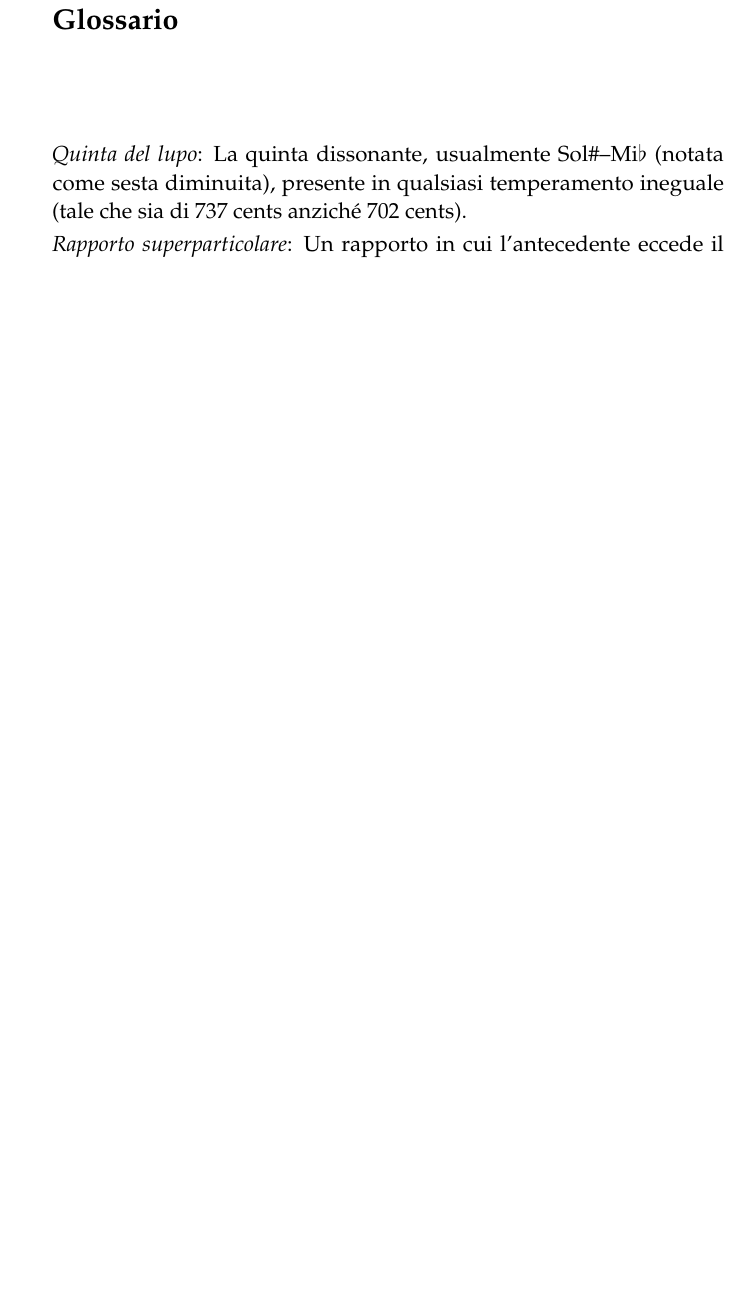
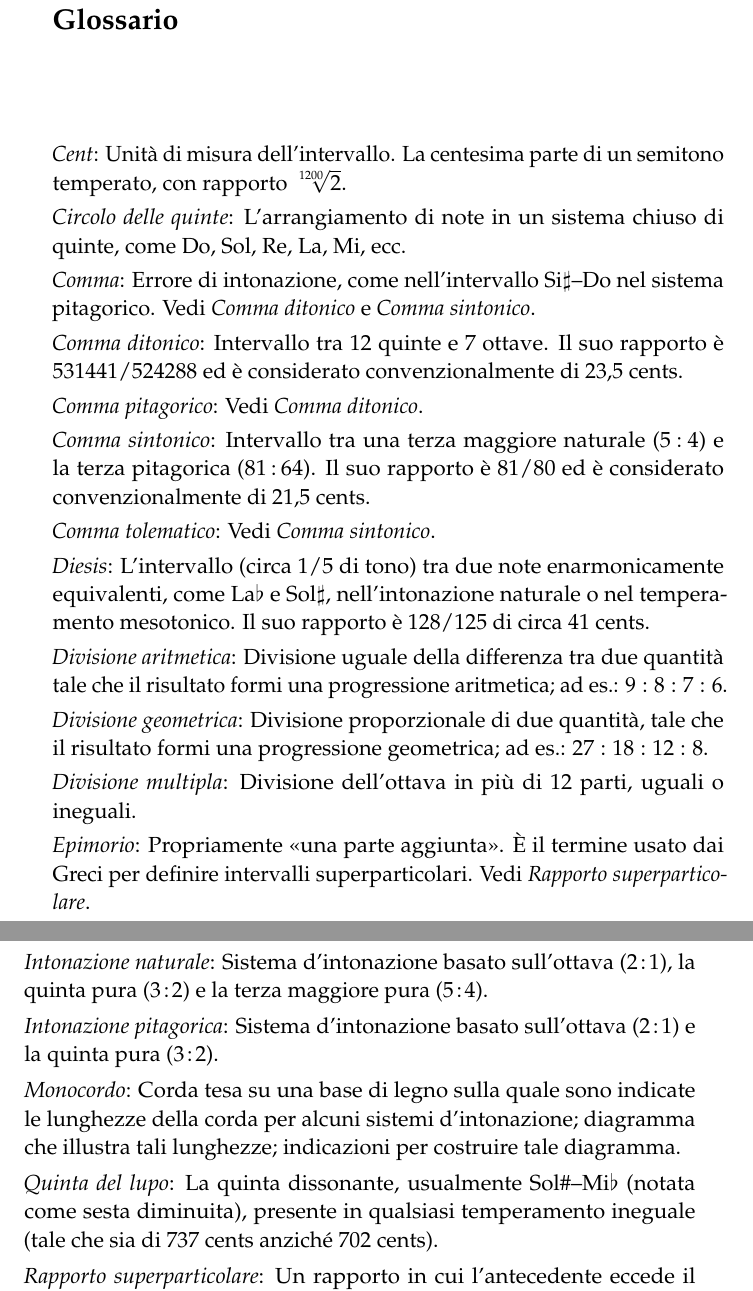
Before and after one commit to DMGiulioRomano/i-numeri-della-musica, a LaTeX book (main.tex, which reads glossario.tex): part of page 73 of 79 before the commit and two parts of pages 73 and 74 of 81 after it, the two joined at a grey line, cut so that both start at the same text, the shorter picture padded with empty space. Compiled offline with pdfLaTeX.

Commit message:
Glossario completo: voci iniziali (Cent ... Monocordo)
Trascritte dalla foto della p.70 le voci da Cent a Monocordo (Cent, Circolo
delle quinte, Comma e derivati, Diesis, Divisione aritmetica/geometrica/
multipla, Epimorio, Intonazione naturale/pitagorica, Monocordo). Insieme alle
voci gia presenti (Quinta del lupo ... Varieta) il glossario e ora completo.

```diff
--- a/glossario.tex
+++ b/glossario.tex
@@ -1,12 +1,59 @@
 % =====================================================================
-%  Glossario  (scansione ~p-65 .. p-67)
-%  STATO: voci finali (p-67) trascritte come campione; resto DA TRASCRIVERE.
+%  Glossario  (scansione p-70 .. p-71)
+%  STATO: completo (voci da "Cent" a "Varietà di temperamento mesotonico"
+%  più la tabella delle proporzioni matematiche/intervalli greci).
 % =====================================================================
 \chapter*{Glossario}
 \addcontentsline{toc}{chapter}{Glossario}
 \markboth{Glossario}{Glossario}
 
-% [...] VOCI INIZIALI DA TRASCRIVERE (scansione p-65, p-66) ...]
+\voce{Cent}{Unità di misura dell'intervallo. La centesima parte di un semitono
+temperato, con rapporto $\sqrt[1200]{2}$.}
+
+\voce{Circolo delle quinte}{L'arrangiamento di note in un sistema chiuso di
+quinte, come Do, Sol, Re, La, Mi, ecc.}
+
+\voce{Comma}{Errore di intonazione, come nell'intervallo Si$\sharp$--Do nel
+sistema pitagorico. Vedi \emph{Comma ditonico} e \emph{Comma sintonico}.}
+
+\voce{Comma ditonico}{Intervallo tra 12 quinte e 7 ottave. Il suo rapporto è
+$531441/524288$ ed è considerato convenzionalmente di 23,5 cents.}
+
+\voce{Comma pitagorico}{Vedi \emph{Comma ditonico}.}
+
+\voce{Comma sintonico}{Intervallo tra una terza maggiore naturale ($\rapp{5}{4}$)
+e la terza pitagorica ($\rapp{81}{64}$). Il suo rapporto è $81/80$ ed è
+considerato convenzionalmente di 21,5 cents.}
+
+\voce{Comma tolematico}{Vedi \emph{Comma sintonico}.}
+
+\voce{Diesis}{L'intervallo (circa $1/5$ di tono) tra due note enarmonicamente
+equivalenti, come La$\flat$ e Sol$\sharp$, nell'intonazione naturale o nel
+temperamento mesotonico. Il suo rapporto è $128/125$ di circa 41 cents.}
+
+\voce{Divisione aritmetica}{Divisione uguale della differenza tra due quantità
+tale che il risultato formi una progressione aritmetica; ad es.: $9:8:7:6$.}
+
+\voce{Divisione geometrica}{Divisione proporzionale di due quantità, tale che il
+risultato formi una progressione geometrica; ad es.: $27:18:12:8$.}
+
+\voce{Divisione multipla}{Divisione dell'ottava in più di 12 parti, uguali o
+ineguali.}
+
+\voce{Epimorio}{Propriamente \enquote{una parte aggiunta}. È il termine usato
+dai Greci per definire intervalli superparticolari. Vedi \emph{Rapporto
+superparticolare}.}
+
+\voce{Intonazione naturale}{Sistema d'intonazione basato sull'ottava
+($\rapp{2}{1}$), la quinta pura ($\rapp{3}{2}$) e la terza maggiore pura
+($\rapp{5}{4}$).}
+
+\voce{Intonazione pitagorica}{Sistema d'intonazione basato sull'ottava
+($\rapp{2}{1}$) e la quinta pura ($\rapp{3}{2}$).}
+
+\voce{Monocordo}{Corda tesa su una base di legno sulla quale sono indicate le
+lunghezze della corda per alcuni sistemi d'intonazione; diagramma che illustra
+tali lunghezze; indicazioni per costruire tale diagramma.}
 
 \voce{Quinta del lupo}{La quinta dissonante, usualmente Sol\#--Mi$\flat$ (notata
 come sesta diminuita), presente in qualsiasi temperamento ineguale (tale che
```
Also changed, not shown: README.md.
